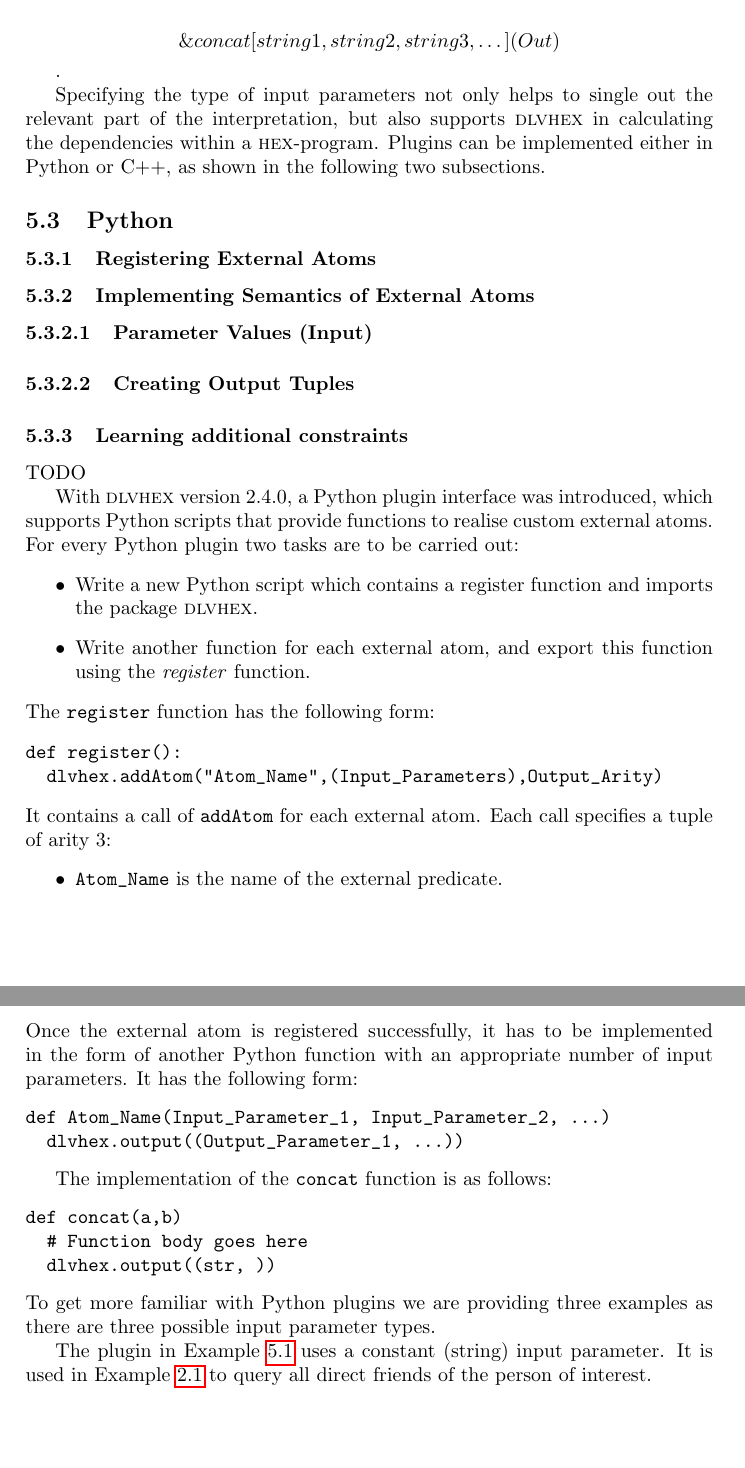
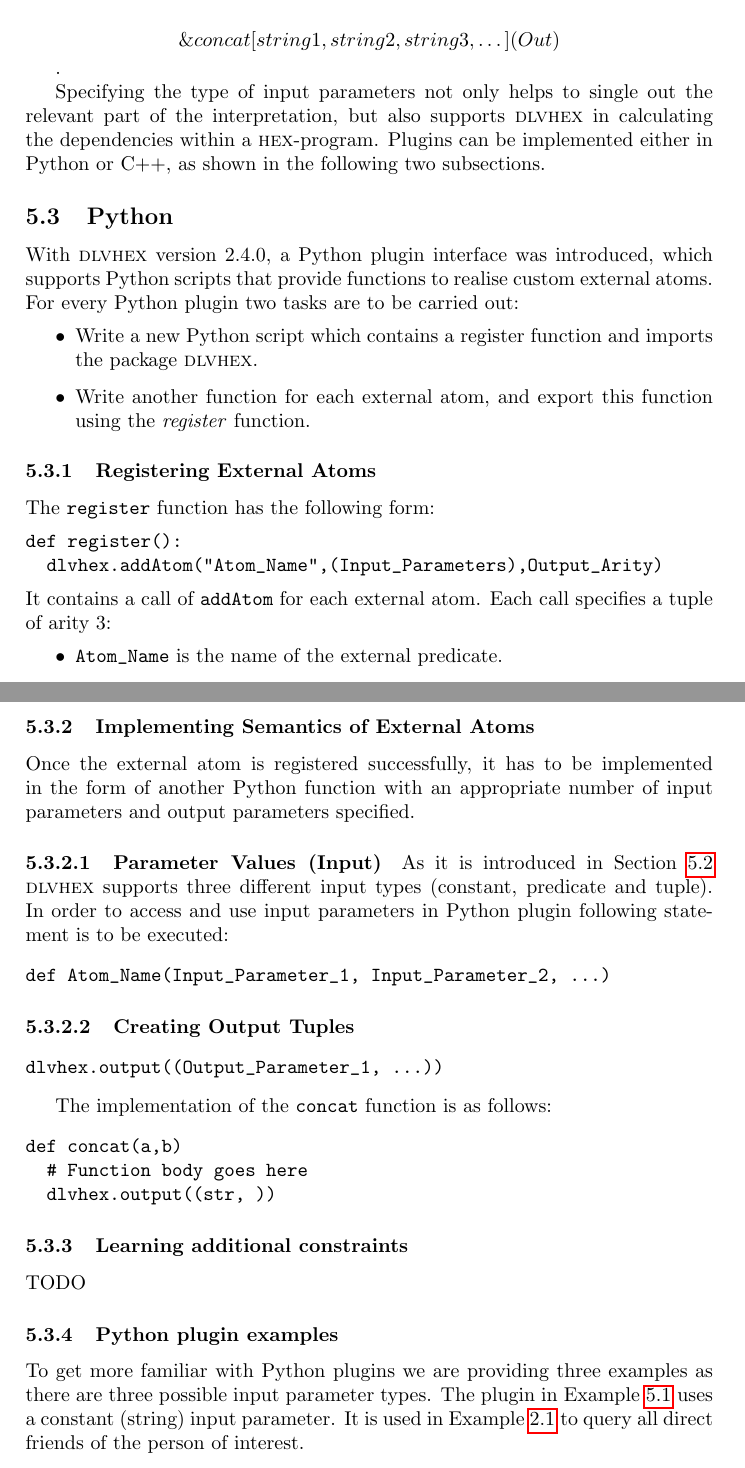
Before and after one commit to hexhex/manual, a LaTeX paper (Manual.tex): two parts of pages 33 and 34 of 50, joined at a grey line, cut so that both start at the same text, the shorter picture padded with empty space. Compiled offline with pdfLaTeX.

Commit message:
Restructuring Python section

```diff
--- a/Manual.tex
+++ b/Manual.tex
@@ -1902,13 +1903,6 @@ also supports \dlvhex{} in calculating the dependencies
 within a \hex-program. Plugins can be implemented either in Python or C++, as shown in the following two subsections.
 
 \subsection{Python}
-\subsubsection{Registering External Atoms}
-\subsubsection{Implementing Semantics of External Atoms}
-\paragraph{Parameter Values (Input)}
-\paragraph{Creating Output Tuples}
-\subsubsection{Learning additional constraints}
-TODO
-
 With \dlvhex{} version 2.4.0, a Python plugin interface was
 introduced, which supports Python scripts that provide
 functions to realise custom external atoms. For every Python plugin two tasks are to be carried out:
@@ -1935,14 +1931,22 @@ Consider the $\mathit{\&concat}$ external atom which we introduced in the previo
 def register():
   dlvhex.addAtom("concat", (dlvhex.CONSTANT, dlvhex.CONSTANT), 1)
 \end{verbatim}
+
+\subsubsection{Implementing Semantics of External Atoms}
 Once the external atom is registered successfully, it has
 to be implemented in the form of another Python function
-with an appropriate number of input parameters. It has the
-following form:
+with an appropriate number of input parameters and output parameters specified.
+\paragraph{Parameter Values (Input)} As it is introduced in Section~\ref{inputparamtypes} \dlvhex{} supports three different input types (constant, predicate and tuple). In order to access and use input parameters in Python plugin following statement is to be executed:
 \begin{verbatim}
 def Atom_Name(Input_Parameter_1, Input_Parameter_2, ...)
-  dlvhex.output((Output_Parameter_1, ...))
 \end{verbatim}
+
+
+\paragraph{Creating Output Tuples}
+\begin{verbatim}
+dlvhex.output((Output_Parameter_1, ...))
+\end{verbatim}
+
 
 The implementation of the \verb+concat+ function is as follows:
 \begin{verbatim}
@@ -1950,9 +1954,15 @@ def concat(a,b)
   # Function body goes here
   dlvhex.output((str, ))
 \end{verbatim}
-To get more familiar with Python plugins we are providing three examples as there are three possible input parameter types.
-
-The plugin in Example~\ref{constantAsInput} uses a constant (string) input parameter. It is used in Example~\ref{faceQuery} to query all direct friends of the person of interest.
+
+\subsubsection{Learning additional constraints}
+TODO
+
+
+
+
+\subsubsection{Python plugin examples}
+To get more familiar with Python plugins we are providing three examples as there are three possible input parameter types. The plugin in Example~\ref{constantAsInput} uses a constant (string) input parameter. It is used in Example~\ref{faceQuery} to query all direct friends of the person of interest.
 \begin{exmp}
 \label{constantAsInput}
 \begin{verbatim}
```
Also changed, not shown: Manual.tex (3 more changed lines).
